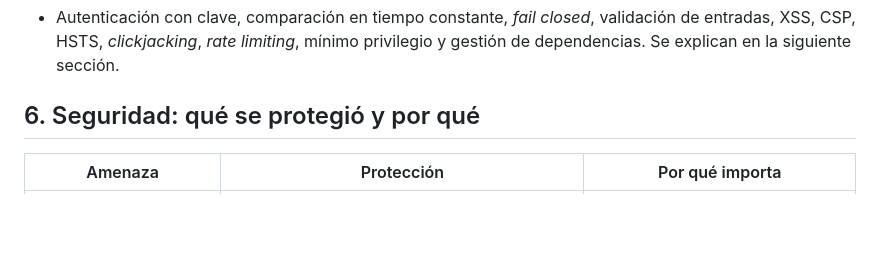
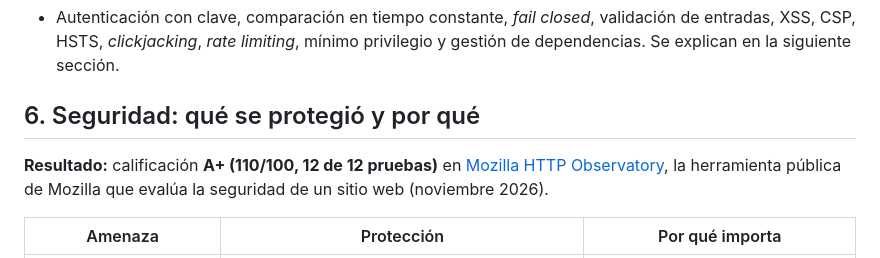
Before and after one commit to krma12/portfolio-flask, a Markdown page: docs/REPORTE.md, the part around the change. GitHub-like rendering; blank space fills up the shorter version.

```diff
--- a/docs/REPORTE.md
+++ b/docs/REPORTE.md
@@ -72,6 +72,8 @@ Visitante ◄── HTTPS ◄── Flask + Jinja2 (página) ◄─────
 
 ## 6. Seguridad: qué se protegió y por qué
 
+**Resultado:** calificación **A+ (110/100, 12 de 12 pruebas)** en [Mozilla HTTP Observatory](https://developer.mozilla.org/en-US/observatory/analyze?host=hugoportfolio.pythonanywhere.com), la herramienta pública de Mozilla que evalúa la seguridad de un sitio web (noviembre 2026).
+
 | Amenaza | Protección | Por qué importa |
 |---|---|---|
 | Alguien edita o borra mis proyectos | La API pide una clave (`X-API-Key`), que se compara con `hmac.compare_digest` | Solo yo puedo escribir. La comparación en tiempo constante evita adivinar la clave midiendo cuánto tarda la respuesta. |
```
Also changed, not shown: README.md (+4 -0 lines).
